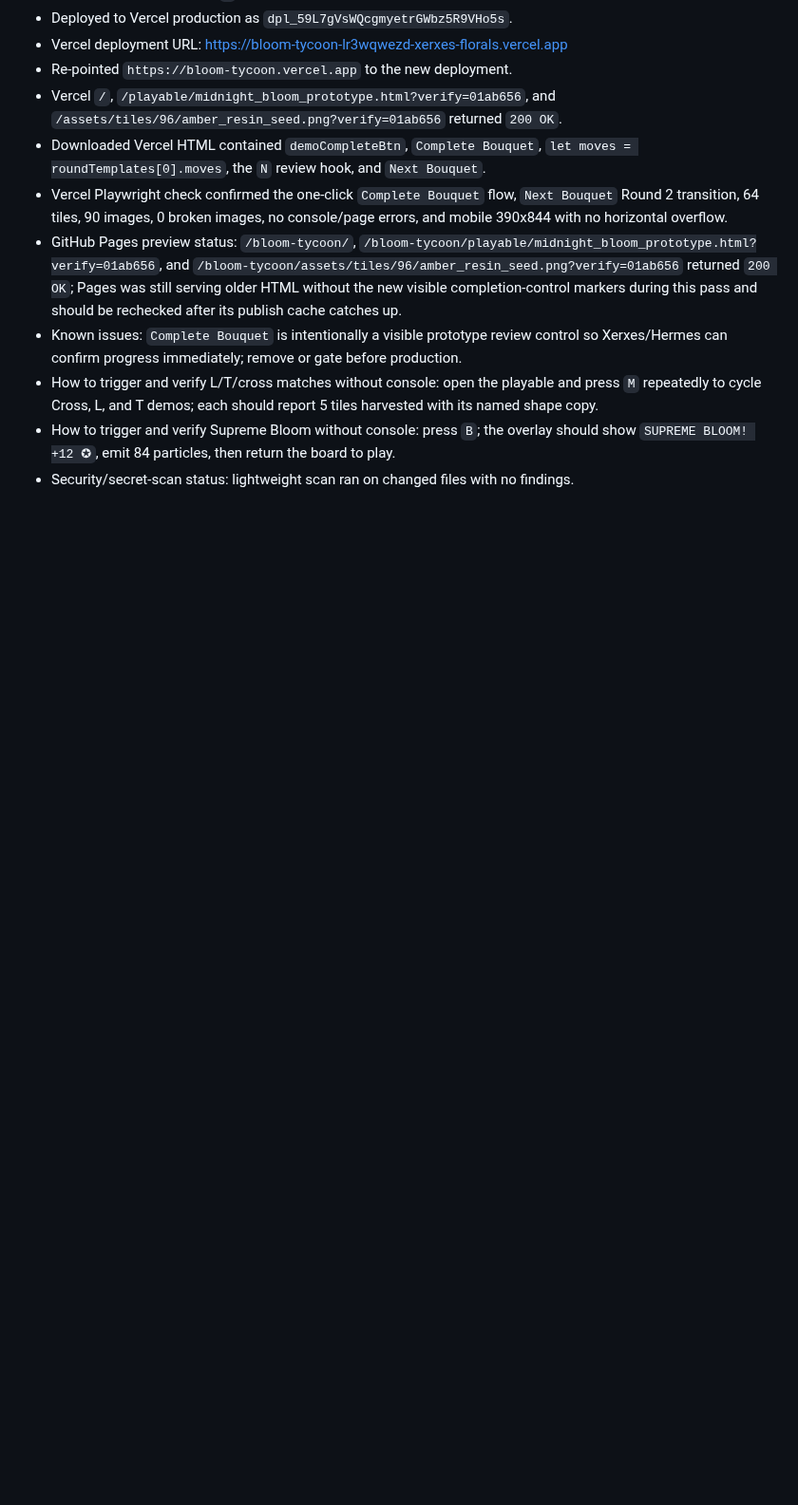
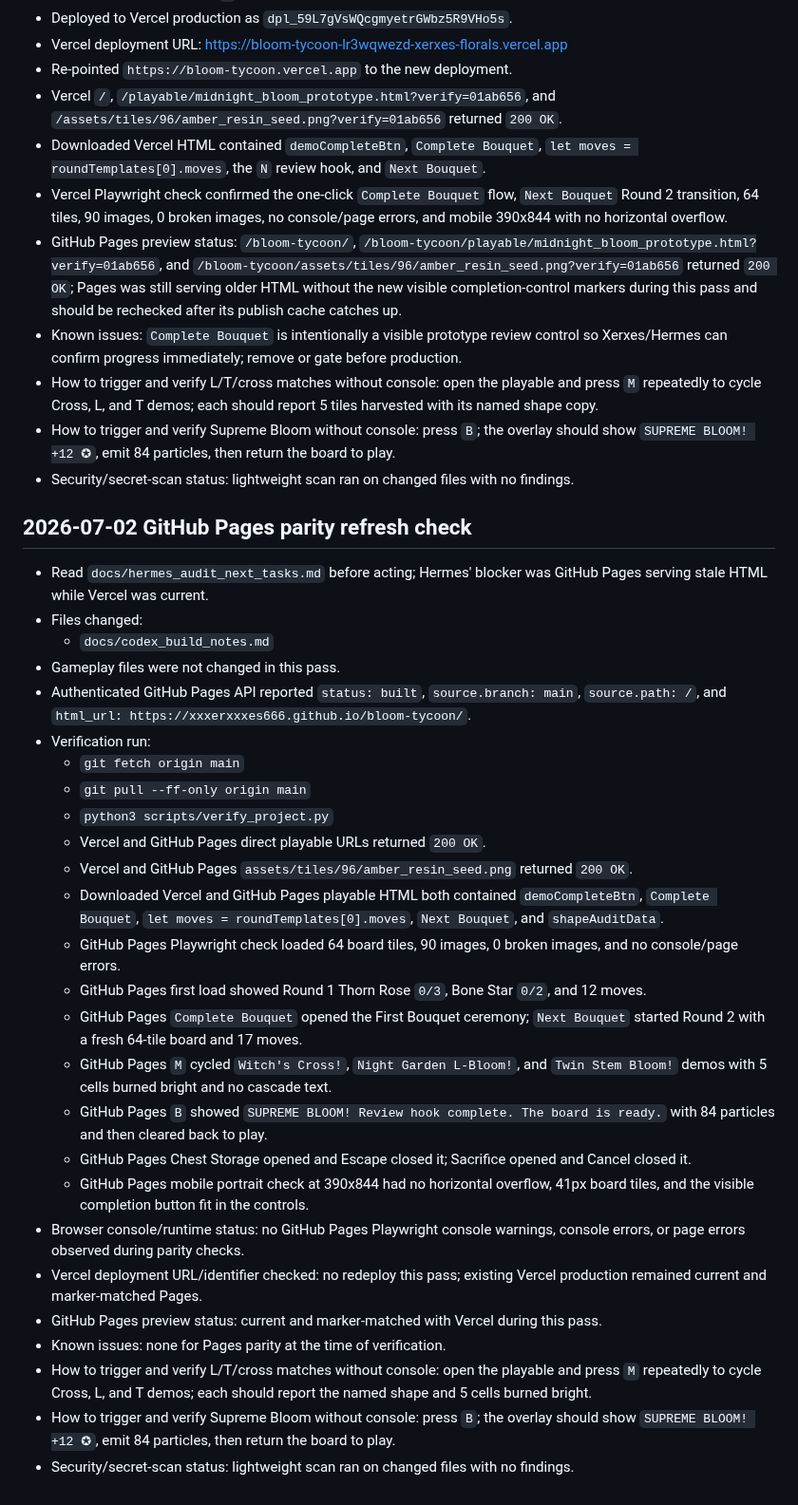
Before and after one commit to xxxerxxxes666/bloom-tycoon, a Markdown page: docs/codex_build_notes.md, the part around the change. Shown at 95% size. GitHub-like rendering; blank space fills up the shorter version.

Commit message:
Document GitHub Pages parity refresh

```diff
--- a/docs/codex_build_notes.md
+++ b/docs/codex_build_notes.md
@@ -222,3 +222,32 @@
 - How to trigger and verify L/T/cross matches without console: open the playable and press `M` repeatedly to cycle Cross, L, and T demos; each should report 5 tiles harvested with its named shape copy.
 - How to trigger and verify Supreme Bloom without console: press `B`; the overlay should show `SUPREME BLOOM! +12 ✪`, emit 84 particles, then return the board to play.
 - Security/secret-scan status: lightweight scan ran on changed files with no findings.
+
+## 2026-07-02 GitHub Pages parity refresh check
+
+- Read `docs/hermes_audit_next_tasks.md` before acting; Hermes' blocker was GitHub Pages serving stale HTML while Vercel was current.
+- Files changed:
+  - `docs/codex_build_notes.md`
+- Gameplay files were not changed in this pass.
+- Authenticated GitHub Pages API reported `status: built`, `source.branch: main`, `source.path: /`, and `html_url: https://xxxerxxxes666.github.io/bloom-tycoon/`.
+- Verification run:
+  - `git fetch origin main`
+  - `git pull --ff-only origin main`
+  - `python3 scripts/verify_project.py`
+  - Vercel and GitHub Pages direct playable URLs returned `200 OK`.
+  - Vercel and GitHub Pages `assets/tiles/96/amber_resin_seed.png` returned `200 OK`.
+  - Downloaded Vercel and GitHub Pages playable HTML both contained `demoCompleteBtn`, `Complete Bouquet`, `let moves = roundTemplates[0].moves`, `Next Bouquet`, and `shapeAuditData`.
+  - GitHub Pages Playwright check loaded 64 board tiles, 90 images, 0 broken images, and no console/page errors.
+  - GitHub Pages first load showed Round 1 Thorn Rose `0/3`, Bone Star `0/2`, and 12 moves.
+  - GitHub Pages `Complete Bouquet` opened the First Bouquet ceremony; `Next Bouquet` started Round 2 with a fresh 64-tile board and 17 moves.
+  - GitHub Pages `M` cycled `Witch's Cross!`, `Night Garden L-Bloom!`, and `Twin Stem Bloom!` demos with 5 cells burned bright and no cascade text.
+  - GitHub Pages `B` showed `SUPREME BLOOM! Review hook complete. The board is ready.` with 84 particles and then cleared back to play.
+  - GitHub Pages Chest Storage opened and Escape closed it; Sacrifice opened and Cancel closed it.
+  - GitHub Pages mobile portrait check at 390x844 had no horizontal overflow, 41px board tiles, and the visible completion button fit in the controls.
+- Browser console/runtime status: no GitHub Pages Playwright console warnings, console errors, or page errors observed during parity checks.
+- Vercel deployment URL/identifier checked: no redeploy this pass; existing Vercel production remained current and marker-matched Pages.
+- GitHub Pages preview status: current and marker-matched with Vercel during this pass.
+- Known issues: none for Pages parity at the time of verification.
+- How to trigger and verify L/T/cross matches without console: open the playable and press `M` repeatedly to cycle Cross, L, and T demos; each should report the named shape and 5 cells burned bright.
+- How to trigger and verify Supreme Bloom without console: press `B`; the overlay should show `SUPREME BLOOM! +12 ✪`, emit 84 particles, then return the board to play.
+- Security/secret-scan status: lightweight scan ran on changed files with no findings.
```
